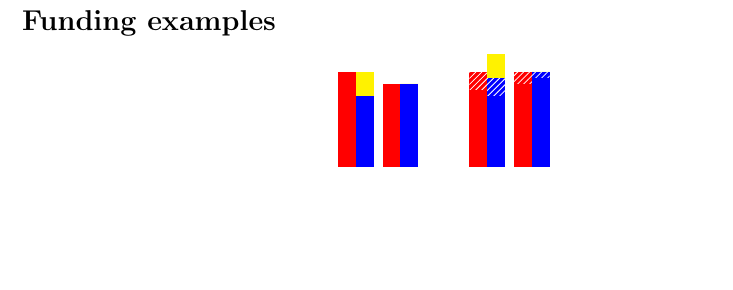
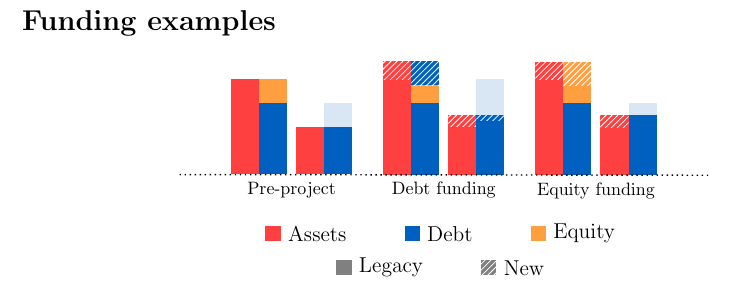
Before and after one commit to sebastianbaltser/master-thesis, a LaTeX thesis (thesis/graphics/funding-examples/test-graphics.tex, which reads thesis/graphics/funding-examples/funding-examples.tex): part of the page, cut so that both start at the same text, the shorter picture padded with empty space. Compiled offline with pdfLaTeX.

Commit message:
Extend figure

```diff
--- a/thesis/graphics/funding-examples/funding-examples.tex
+++ b/thesis/graphics/funding-examples/funding-examples.tex
@@ -1,12 +1,17 @@
 % !TEX root = ./test-graphics.tex
+\colorlet{debt-color}{-red!50!yellow!75}
+\colorlet{equity-color}{red!50!yellow!75}
+\colorlet{funding-color}{-red!75}
+\colorlet{rate-color}{red!75}
 
 \tikzmath{
     \stateSeperator=5px;
+    \firmSeperator=0.6cm;
 }
 
 \tikzset{
     baseblock/.style n args = {1}{
-        minimum width=0.35cm,
+        minimum width=0.55cm,
         inner sep=0,
         outer xsep=0,
         outer ysep=0,
@@ -14,7 +19,7 @@
     },
     asset/.style n args = {1}{
         baseblock={#1},
-        fill=red,
+        fill=rate-color,
         anchor=south west,
     },
     new-asset/.style n args = {1}{
@@ -24,7 +29,7 @@
     },
     debt/.style n args = {1}{
         baseblock={#1},
-        fill=blue,
+        fill=debt-color,
         anchor=south west,
     },
     new-debt/.style n args = {1}{
@@ -32,16 +37,30 @@
         anchor=south,
         postaction={pattern=north east lines, pattern color=white},
     },
+    lost-debt/.style n args = {1}{
+        debt={#1},
+        anchor=south,
+        opacity=0.15,
+    },
     equity/.style n args = {1}{
         baseblock={#1},
-        fill=yellow,
+        fill=equity-color,
         anchor=south
+    },
+    new-equity/.style n args = {1}{
+        equity={#1},
+        anchor=south,
+        postaction={pattern=north east lines, pattern color=white},
+    },
+    firm/.style n args = {1}{
+        inner sep=0,
+        label=below:\footnotesize #1,
     }
 };
 
 \tikzmath{
     \assetUp = 80;
-    \assetDown = 70;
+    \assetDown = 40;
     \debtUp = 60;
     \debtDown = \assetDown;
     \equityUp = \assetUp - \debtUp;
@@ -52,25 +71,104 @@
 }
 
 \coordinate (cursor) at (0, 0);
-\coordinate (block1) at (cursor);
-\foreach \debt/\equity in {\debtUp/\equityUp, \debtDown/\equityDown}{
-    \node (asset) [asset={(\debt+\equity)}] at (cursor) {};
-    \node (debt) [debt={\debt}] at (asset.south east) {};
-    \node (equity) [equity={\equity}] at (debt.north) {};
-    \coordinate (cursor) at ([xshift=\stateSeperator]debt.south east);
+
+%%%% First block:
+\coordinate (start) at (cursor);
+\coordinate (block-south-west) at (cursor);
+\node (asset) [asset={(\debtUp+\equityUp)}] at (cursor) {};
+\coordinate (block-north-west) at (asset.north west);
+\node (debt) [debt={\debtUp}] at (asset.south east) {};
+\node (equity) [equity={\equityUp}] at (debt.north) {};
+\coordinate (cursor) at ([xshift=\stateSeperator]debt.south east);
+
+\node (asset) [asset={(\debtDown)}] at (cursor) {};
+\node (debt) [debt={\debtDown}] at (asset.south east) {};
+\node [lost-debt={(\debtUp-\debtDown)}] at (debt.north) {};
+\coordinate (block-south-east) at (debt.south east);
+
+\node[firm=Pre-project,
+    fit=(block-south-west) (block-south-east) (block-north-west)] (firm-base) {};
+
+%%%% Second block:
+
+\coordinate (cursor) at ([xshift=\firmSeperator]firm-base.south east);
+\coordinate (block-south-west) at (cursor);
+\node (asset) [asset={\assetUp}] at (cursor) {};
+\node (new-asset) [new-asset={\projectUp}] at (asset.north) {};
+\coordinate (block-north-west) at (new-asset.north west);
+\node (debt) [debt={\debtUp}] at (asset.south east) {};
+\node (equity) [equity={(\equityUp-5)}] at (debt.north) {};
+\node (new-debt) [new-debt={(\projectUp+5)}] at (equity.north) {};
+\coordinate (cursor) at ([xshift=\stateSeperator]debt.south east);
+
+\node (asset) [asset={\assetDown}] at (cursor) {};
+\node (new-asset) [new-asset={\projectDown}] at (asset.north) {};
+\node (debt) [debt={(\debtDown + \projectDown*\legacyDebtDownShare)}] at (asset.south east) {};
+\coordinate (block-south-east) at (debt.south east);
+\node (new-debt) [new-debt={(\projectDown*(1-\legacyDebtDownShare))}] at (debt.north) {};
+\node [lost-debt={(\debtUp-\debtDown+\projectUp+5-\projectDown)}] at (new-debt.north) {};
+
+\node[firm=Debt funding,
+    fit=(block-south-west) (block-south-east) (block-north-west)] (firm-debt) {};
+
+
+%%%% Second block:
+
+\coordinate (cursor) at ([xshift=\firmSeperator]firm-debt.south east);
+\coordinate (block-south-west) at (cursor);
+\node (asset) [asset={\assetUp}] at (cursor) {};
+\node (new-asset) [new-asset={\projectUp}] at (asset.north) {};
+\coordinate (block-north-west) at (new-asset.north west);
+\node (debt) [debt={\debtUp}] at (asset.south east) {};
+\node (equity) [equity={(\equityUp-5)}] at (debt.north) {};
+\node (new-equity) [new-equity={(\projectUp+5)}] at (equity.north) {};
+\coordinate (cursor) at ([xshift=\stateSeperator]debt.south east);
+
+\node (asset) [asset={\assetDown}] at (cursor) {};
+\node (new-asset) [new-asset={\projectDown}] at (asset.north) {};
+\node (debt) [debt={(\debtDown + \projectDown)}] at (asset.south east) {};
+\node [lost-debt={(\debtUp-\debtDown-\projectDown)}] at (debt.north) {};
+\coordinate (block-south-east) at (debt.south east);
+
+\node[firm=Equity funding,
+    fit=(block-south-west) (block-south-east) (block-north-west)] (firm-equity) {};
+
+
+\draw [thick, dotted]
+    ([xshift=-1cm]firm-base.south west) --
+    ([xshift=1cm]firm-equity.south east)
+;
+
+
+\node[fit=(firm-base) (firm-debt) (firm-equity)] (main) {};
+
+\tikzset{
+    legend/.style n args = {1}{
+        minimum width=0.3cm,
+        minimum height=0.3cm,
+        inner sep=0,
+        outer xsep=0,
+        outer ysep=0,
+        label=right:#1
+    },
 };
 
-\coordinate (cursor) at ([xshift=1cm]debt.south east);
-\coordinate (block2) at (cursor);
-\foreach \newAsset/\debt/\newDebt/\equity in {
-    \projectUp/\debtUp/\projectUp/\equityUp,
-    \projectDown/(\debtDown+(\projectDown*\legacyDebtDownShare))/
-        \projectDown*(1-\legacyDebtDownShare)/\equityDown
-}{
-    \node (asset) [asset={(\debt-\newDebt+\equity)}] at (cursor) {};
-    \node (new-asset) [new-asset={\newAsset}] at (asset.north) {};
-    \node (debt) [debt={\debt}] at (asset.south east) {};
-    \node (new-debt) [new-debt={\newDebt}] at (debt.north) {};
-    \node (equity) [equity={\equity}] at (new-debt.north) {};
-    \coordinate (cursor) at ([xshift=\stateSeperator]debt.south east);
+\node [
+    matrix,
+    column sep = 1cm,
+] (labels) at ([yshift=-1cm]main.south) {
+    \node[asset=0, legend=Assets] {}; &
+    \node[debt=0, legend=Debt] {}; &
+    \node[equity=0, legend=Equity] {}; \\
 };
+\node [
+    matrix,
+    column sep = 1cm,
+] (stripe-labels) at ([yshift=-0.2cm]labels.south) {
+    \node[asset=0, fill=gray, legend=Legacy] {}; &
+    \node[new-debt=0, fill=gray, legend=New] {}; \\
+};
+
+% \draw
+%     ([yshift=-1cm]main.south west)
+% ;
--- a/thesis/graphics/funding-examples/test-graphics.tex
+++ b/thesis/graphics/funding-examples/test-graphics.tex
@@ -20,6 +20,7 @@
 \usetikzlibrary{matrix}
 \usetikzlibrary{shapes.misc}
 \usetikzlibrary{patterns}
+\usetikzlibrary{fit}
 
 \begin{document}
     \subsection*{Funding examples}
```
